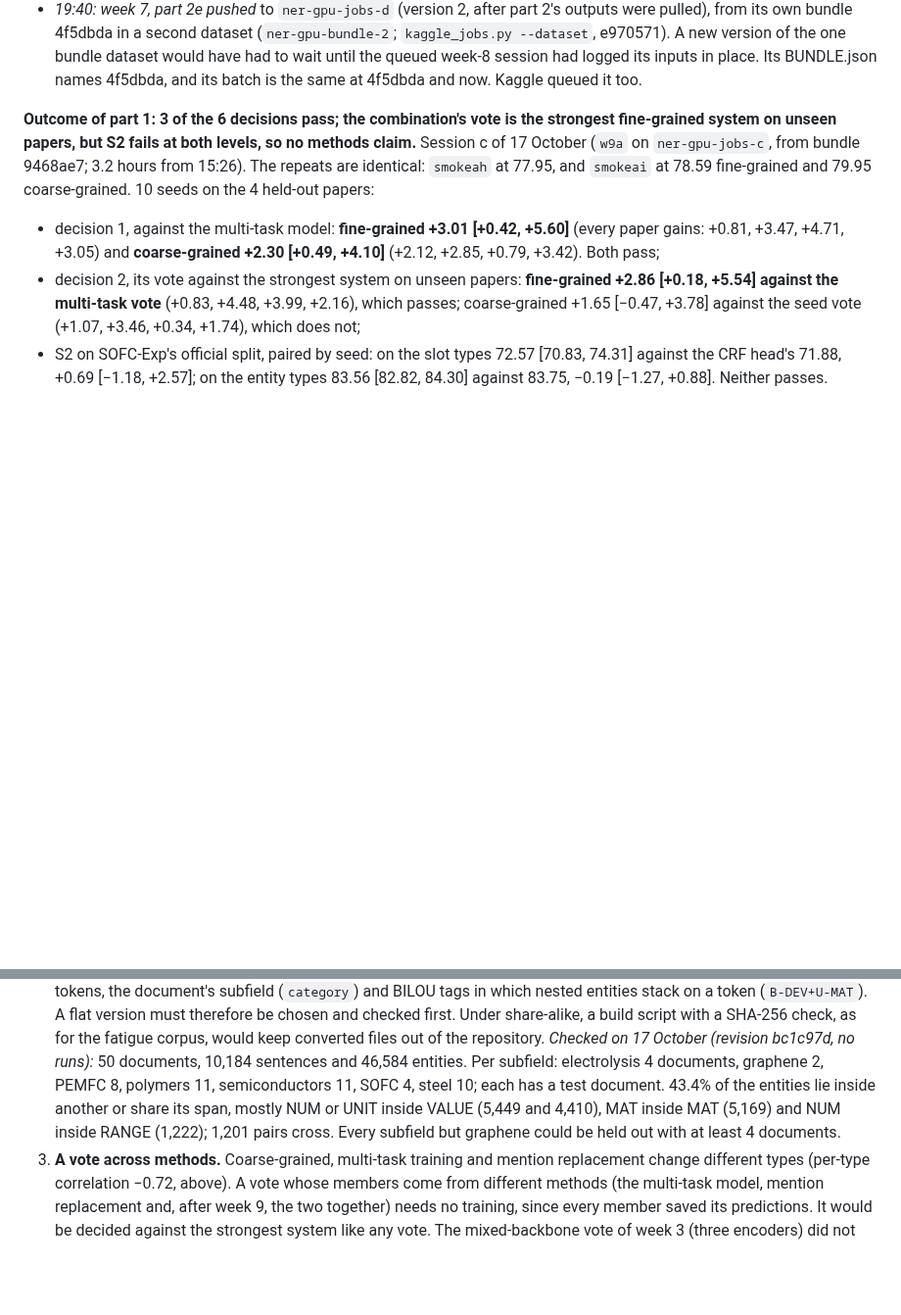
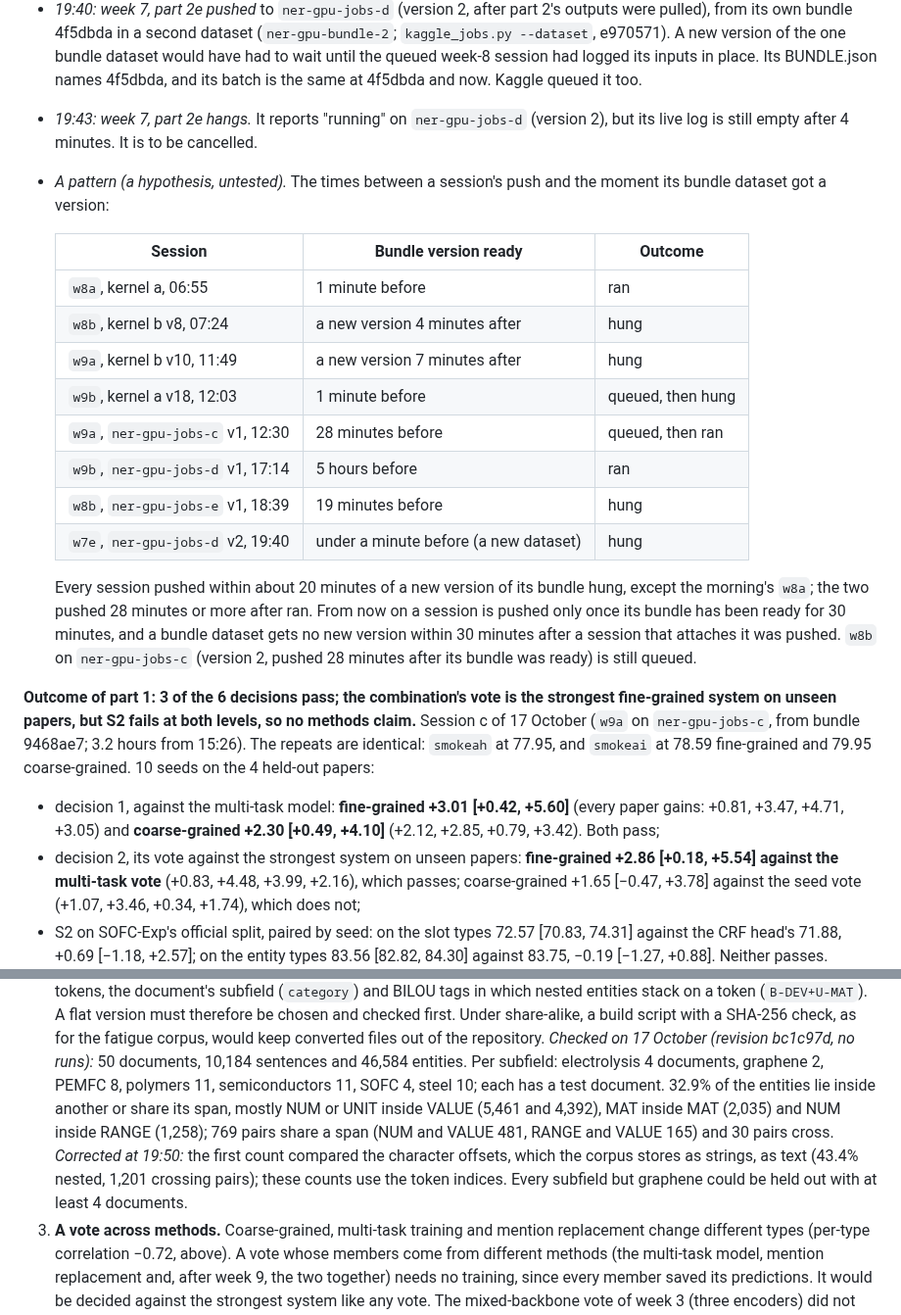
Before and after one commit to hatemadi15/AI_Research_Ontologies_GNN_GRL, a Markdown page: docs/ROADMAP.md, 2 parts joined by grey strips. Shown at 98% size. Rendered like a GitHub page; blank space fills up the shorter version.

Commit message:
ROADMAP: week 7 part 2e hangs; a timing pattern of the hangs; MuLMS nesting counts corrected
Claude-Session: https://claude.ai/code/session_01NhwVijeuqb7N5gXQR4kxKu

```diff
--- a/docs/ROADMAP.md
+++ b/docs/ROADMAP.md
@@ -2752,6 +2752,29 @@ this on the GPU. Nothing else in the design changes.
   week-8 session had logged its inputs in place. Its BUNDLE.json names
   4f5dbda, and its batch is the same at 4f5dbda and now. Kaggle queued it
   too.
+- *19:43: week 7, part 2e hangs.* It reports "running" on
+  `ner-gpu-jobs-d` (version 2), but its live log is still empty after 4
+  minutes. It is to be cancelled.
+- *A pattern (a hypothesis, untested).* The times between a session's push
+  and the moment its bundle dataset got a version:
+
+  | Session | Bundle version ready | Outcome |
+  |---|---|---|
+  | `w8a`, kernel a, 06:55 | 1 minute before | ran |
+  | `w8b`, kernel b v8, 07:24 | a new version 4 minutes after | hung |
+  | `w9a`, kernel b v10, 11:49 | a new version 7 minutes after | hung |
+  | `w9b`, kernel a v18, 12:03 | 1 minute before | queued, then hung |
+  | `w9a`, `ner-gpu-jobs-c` v1, 12:30 | 28 minutes before | queued, then ran |
+  | `w9b`, `ner-gpu-jobs-d` v1, 17:14 | 5 hours before | ran |
+  | `w8b`, `ner-gpu-jobs-e` v1, 18:39 | 19 minutes before | hung |
+  | `w7e`, `ner-gpu-jobs-d` v2, 19:40 | under a minute before (a new dataset) | hung |
+
+  Every session pushed within about 20 minutes of a new version of its
+  bundle hung, except the morning's `w8a`; the two pushed 28 minutes or
+  more after ran. From now on a session is pushed only once its bundle has
+  been ready for 30 minutes, and a bundle dataset gets no new version within
+  30 minutes after a session that attaches it was pushed. `w8b` on `ner-gpu-jobs-c` (version 2, pushed 28 minutes
+  after its bundle was ready) is still queued.
 
 **Outcome of part 1: 3 of the 6 decisions pass; the combination's vote is
 the strongest fine-grained system on unseen papers, but S2 fails at both
@@ -2877,11 +2900,14 @@ decisions can be checked against this list. None is fixed yet.
    *Checked on 17 October (revision bc1c97d, no runs):* 50 documents,
    10,184 sentences and 46,584 entities. Per subfield: electrolysis 4
    documents, graphene 2, PEMFC 8, polymers 11, semiconductors 11, SOFC 4,
-   steel 10; each has a test document. 43.4% of the entities lie inside
-   another or share its span, mostly NUM or UNIT inside VALUE (5,449 and
-   4,410), MAT inside MAT (5,169) and NUM inside RANGE (1,222); 1,201 pairs
-   cross. Every subfield but graphene could be held out with at least 4
-   documents.
+   steel 10; each has a test document. 32.9% of the entities lie inside
+   another or share its span, mostly NUM or UNIT inside VALUE (5,461 and
+   4,392), MAT inside MAT (2,035) and NUM inside RANGE (1,258); 769 pairs
+   share a span (NUM and VALUE 481, RANGE and VALUE 165) and 30 pairs
+   cross. *Corrected at 19:50:* the first count compared the character
+   offsets, which the corpus stores as strings, as text (43.4% nested, 1,201
+   crossing pairs); these counts use the token indices. Every subfield but
+   graphene could be held out with at least 4 documents.
 3. **A vote across methods.** Coarse-grained, multi-task training and
    mention replacement change different types (per-type correlation
    −0.72, above). A vote whose members come from different methods (the
```
